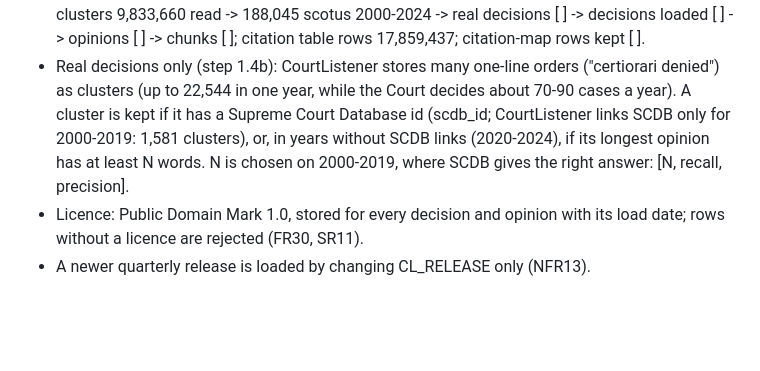
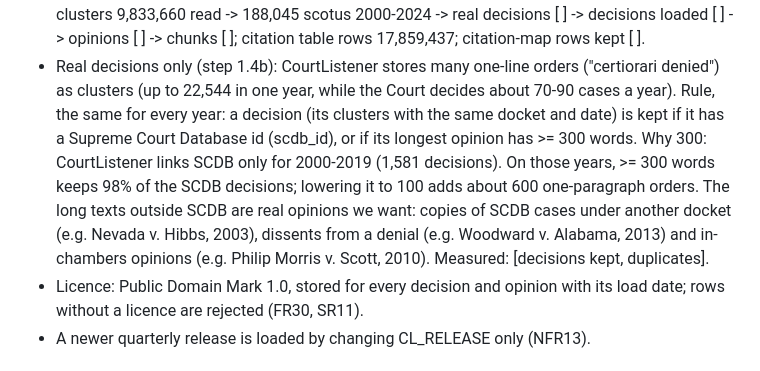
Before and after one commit to Edwinuniv/Case-Law-Research-Assistant, a Markdown page: SPEC.md, the part around the change. Drawn GitHub-style; blank space fills up the shorter version.

Commit message:
SPEC: real-decision rule, threshold 300 words and why (calibration on SCDB years)
Co-Authored-By: Claude Opus 5.5 <noreply@anthropic.com>
Claude-Session: https://claude.ai/code/session_012aaHLU8aieT1ecf5v3HEEC

```diff
--- a/SPEC.md
+++ b/SPEC.md
@@ -30,9 +30,13 @@ and says "Not supported by the retrieved opinions" when the opinions do not answ
   -> opinions [ ] -> chunks [ ]; citation table rows 17,859,437; citation-map rows kept [ ].
 - Real decisions only (step 1.4b): CourtListener stores many one-line orders ("certiorari denied")
   as clusters (up to 22,544 in one year, while the Court decides about 70-90 cases a year).
-  A cluster is kept if it has a Supreme Court Database id (scdb_id; CourtListener links SCDB only
-  for 2000-2019: 1,581 clusters), or, in years without SCDB links (2020-2024), if its longest opinion
-  has at least N words. N is chosen on 2000-2019, where SCDB gives the right answer: [N, recall, precision].
+  Rule, the same for every year: a decision (its clusters with the same docket and date) is kept if
+  it has a Supreme Court Database id (scdb_id), or if its longest opinion has >= 300 words.
+  Why 300: CourtListener links SCDB only for 2000-2019 (1,581 decisions). On those years, >= 300 words
+  keeps 98% of the SCDB decisions; lowering it to 100 adds about 600 one-paragraph orders. The long
+  texts outside SCDB are real opinions we want: copies of SCDB cases under another docket
+  (e.g. Nevada v. Hibbs, 2003), dissents from a denial (e.g. Woodward v. Alabama, 2013) and
+  in-chambers opinions (e.g. Philip Morris v. Scott, 2010). Measured: [decisions kept, duplicates].
 - Licence: Public Domain Mark 1.0, stored for every decision and opinion with its load date;
   rows without a licence are rejected (FR30, SR11).
 - A newer quarterly release is loaded by changing CL_RELEASE only (NFR13).
```
